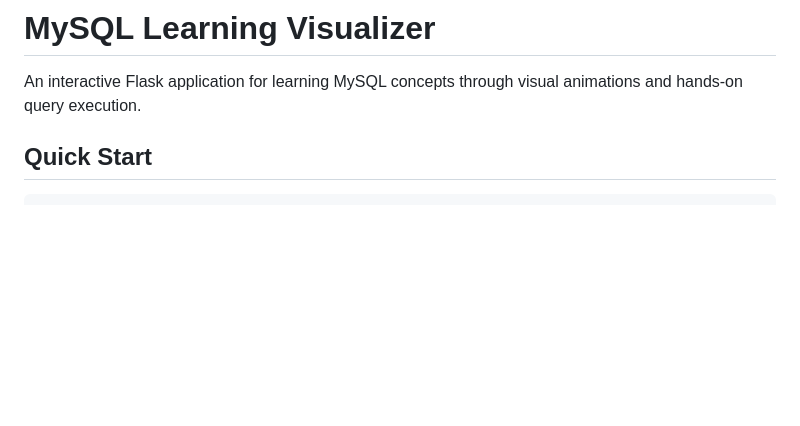
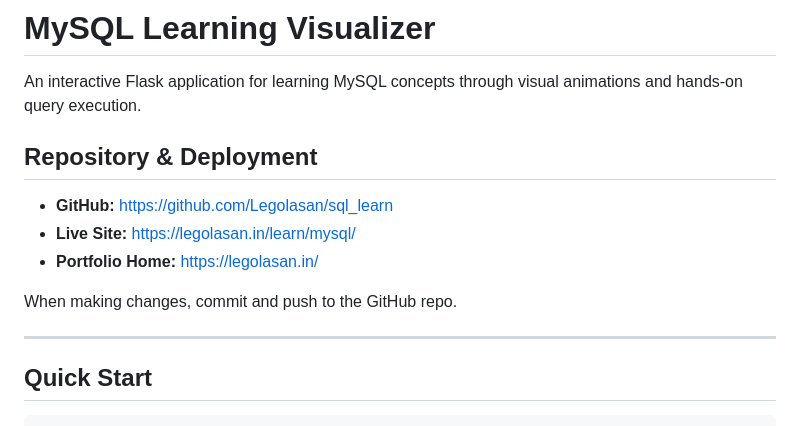
Before and after one commit to Legolasan/sql_learn, a Markdown page: CLAUDE.md, the part around the change. Rendered like a GitHub page; blank space fills up the shorter version.

Commit message:
Add repository and deployment info to CLAUDE.md
Co-Authored-By: Claude Opus 4.5 <noreply@anthropic.com>

```diff
--- a/CLAUDE.md
+++ b/CLAUDE.md
@@ -1,6 +1,16 @@
 # MySQL Learning Visualizer
 
 An interactive Flask application for learning MySQL concepts through visual animations and hands-on query execution.
+
+## Repository & Deployment
+
+- **GitHub:** https://github.com/Legolasan/sql_learn
+- **Live Site:** https://legolasan.in/learn/mysql/
+- **Portfolio Home:** https://legolasan.in/
+
+When making changes, commit and push to the GitHub repo.
+
+---
 
 ## Quick Start
 
```
